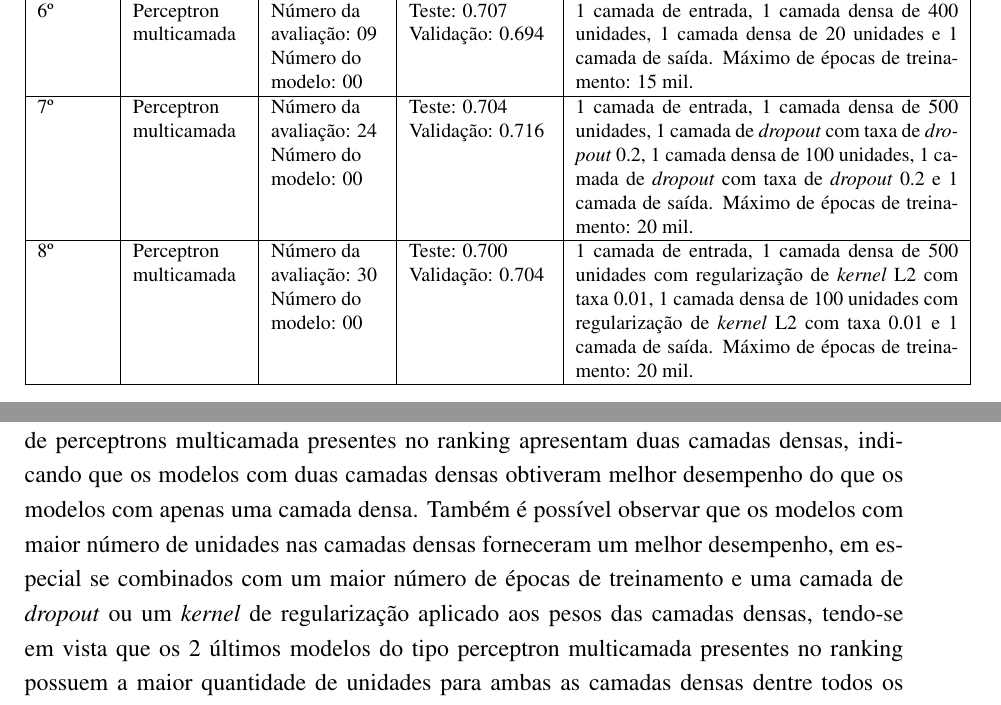
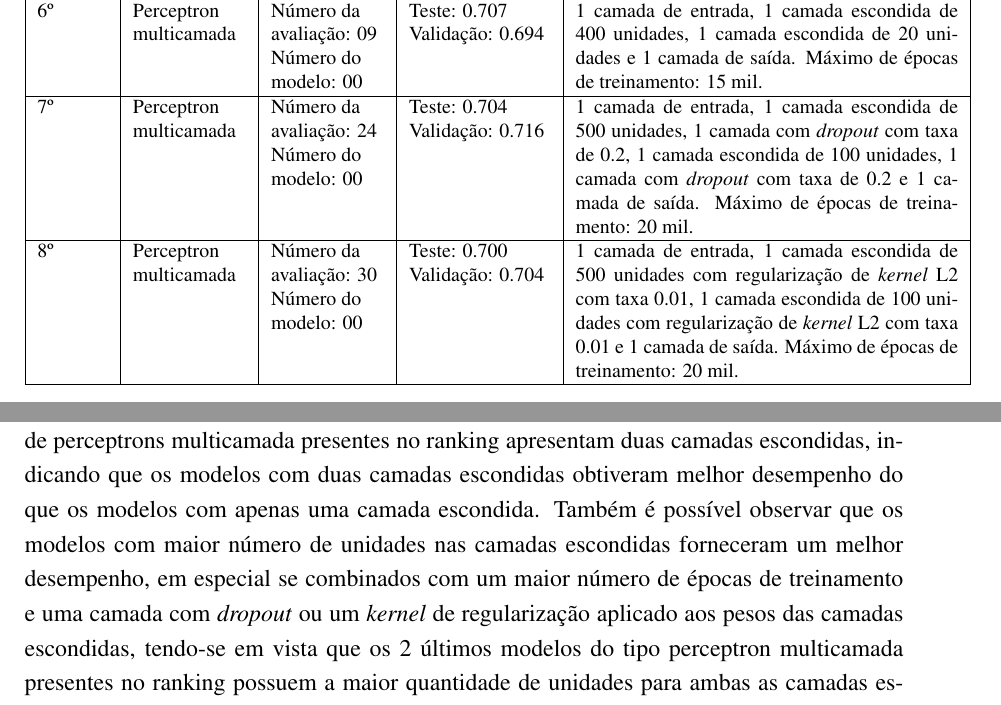
Before and after one commit to AndreLaranjeira/ML-HeartFailureSurvival, a LaTeX book (report/monografia.tex, which reads report/sections/chapters/04_resultados.tex): two parts of pages 35 and 37 of 44, joined at a grey line, cut so that both start at the same text. Compiled offline with pdfLaTeX.

Commit message:
Report - Changes to layer names * Changed "dense" layer name to "hidden" layer; * Changed "dropout" layer name to "layer with dropout";

```diff
--- a/report/sections/chapters/04_resultados.tex
+++ b/report/sections/chapters/04_resultados.tex
@@ -94,11 +94,11 @@ Dentre os 18 modelos do tipo perceptron multicamada e 1053 modelos do tipo flore
     \hline
     5º & Floresta \newline aleatória & Número da \newline avaliação: 18 \newline Número do \newline modelo: 49 & Teste: 0.759 \newline Validação: 0.760 & 200 estimadores. Critério de divisão gini. Ausência de número máximo de características analisadas em uma divisão. Mínimo de 3 amostras para gerar uma folha. Mínimo de 9 amostras para dividir um nó interno. Máximo de 17 folhas por árvore. \\
     \hline
-    6º & Perceptron multicamada & Número da \newline avaliação: 09 \newline Número do \newline modelo: 00 & Teste: 0.707 \newline Validação: 0.694 & 1 camada de entrada, 1 camada densa de 400 unidades, 1 camada densa de 20 unidades e 1 camada de saída. Máximo de épocas de treinamento: 15 mil. \\
+    6º & Perceptron multicamada & Número da \newline avaliação: 09 \newline Número do \newline modelo: 00 & Teste: 0.707 \newline Validação: 0.694 & 1 camada de entrada, 1 camada escondida de 400 unidades, 1 camada escondida de 20 unidades e 1 camada de saída. Máximo de épocas de treinamento: 15 mil. \\
     \hline
-    7º & Perceptron multicamada & Número da \newline avaliação: 24 \newline Número do \newline modelo: 00 & Teste: 0.704 \newline Validação: 0.716 & 1 camada de entrada, 1 camada densa de 500 unidades, 1 camada de \textit{dropout} com taxa de \textit{dropout} 0.2, 1 camada densa de 100 unidades, 1 camada de \textit{dropout} com taxa de \textit{dropout} 0.2 e 1 camada de saída. Máximo de épocas de treinamento: 20 mil. \\
+    7º & Perceptron multicamada & Número da \newline avaliação: 24 \newline Número do \newline modelo: 00 & Teste: 0.704 \newline Validação: 0.716 & 1 camada de entrada, 1 camada escondida de 500 unidades, 1 camada com \textit{dropout} com taxa de 0.2, 1 camada escondida de 100 unidades, 1 camada com \textit{dropout} com taxa de 0.2 e 1 camada de saída. Máximo de épocas de treinamento: 20 mil. \\
     \hline
-    8º & Perceptron multicamada & Número da \newline avaliação: 30 \newline Número do \newline modelo: 00 & Teste: 0.700 \newline Validação: 0.704 & 1 camada de entrada, 1 camada densa de 500 unidades com regularização de \textit{kernel} L2 com taxa 0.01, 1 camada densa de 100 unidades com regularização de \textit{kernel} L2 com taxa 0.01 e 1 camada de saída. Máximo de épocas de treinamento: 20 mil. \\
+    8º & Perceptron multicamada & Número da \newline avaliação: 30 \newline Número do \newline modelo: 00 & Teste: 0.700 \newline Validação: 0.704 & 1 camada de entrada, 1 camada escondida de 500 unidades com regularização de \textit{kernel} L2 com taxa 0.01, 1 camada escondida de 100 unidades com regularização de \textit{kernel} L2 com taxa 0.01 e 1 camada de saída. Máximo de épocas de treinamento: 20 mil. \\
     \hline
     \end{tabular}
   }
@@ -136,7 +136,7 @@ Como observado na Tabela \ref{table:ranking_melhores_modelos}, podemos notar que
 
 Analisando os hiperparâmetros dos modelos do tipo floresta aleatória, podemos realizar algumas constatações. Primeiramente, podemos notar que o número de estimadores utilizados não parece ter sido uma característica que influenciou significativamente os resultados, pois todos os 5 valores de número de estimadores utilizados na avaliação 18 produziram um modelo no ranking de melhores modelos. Além disso, podemos também constatar que a utilização do coeficiente de gini se mostrou superior ao uso da entropia como critério de divisão. Também observamos que a ausência de um número máximo de características consideradas por divisão superou o uso de um número máximo de características consideradas por divisão sendo igual à raiz quadrada do total de características ou ao logaritmo de base 2 do total de características, o que contraria a teoria existente segundo a qual o uso da raiz quadrada do total de características como número máximo de características consideradas por divisão forneceria os melhores resultados\footnote{\cite[p.319-321]{statistical_learning}}. Outro aspecto que podemos observar é que a utilização de técnicas para limitar o número de divisões das árvores (mínimo de amostras para gerar uma folha, mínimo de amostras para dividir um nó interno) se mostraram úteis na obtenção dos melhores resultados, pois todos eles fizeram uso de ambas. Por fim, notamos que tanto a limitação no número de folhas como a limitação da profundidade máxima das árvores produziram bons resultados (embora esta última não tenha sido utilizada por nenhum dos melhores resultados, seu uso levou a um aumento da acurácia em relação a árvores que não a utilizaram). As duas últimas observações estão de acordo com a teoria por trás do modelo de árvores de decisão segundo a qual árvores complexas levam a \textit{overfitting} dos dados de treino, de forma que recursos para limitar a complexidade de uma árvore ou para extrair uma sub-árvore da árvore final podem diminuir o erro obtido sobre o subconjunto de dados de teste\footnote{\cite[p.307-311]{statistical_learning}}.
 
-Analisando os hiperparâmetros dos modelos do tipo perceptron multicamada, também podemos realizar algumas constatações. Em primeiro lugar, notamos que todos os modelos de perceptrons multicamada presentes no ranking apresentam duas camadas densas, indicando que os modelos com duas camadas densas obtiveram melhor desempenho do que os modelos com apenas uma camada densa. Também é possível observar que os modelos com maior número de unidades nas camadas densas forneceram um melhor desempenho, em especial se combinados com um maior número de épocas de treinamento e uma camada de \textit{dropout} ou um \textit{kernel} de regularização aplicado aos pesos das camadas densas, tendo-se em vista que os 2 últimos modelos do tipo perceptron multicamada presentes no ranking possuem a maior quantidade de unidades para ambas as camadas densas dentre todos os modelos avaliados. O fato de o melhor modelo do tipo perceptron multicamada ter sido um modelo com camadas densas de tamanho 400 e 20, que não utiliza \textit{dropout} ou um \textit{kernel} de regularização aplicado aos pesos das camadas densas e que teve um limite máximo de 15 mil épocas de treinamento é um pouco surpreendente, em especial se considerarmos a média de acurácia para os dados de validação obtida por esse modelo. Com os resultados obtidos até aqui, creio que essa última constatação não possa ser explicada de maneira satisfatória, sendo necessária a realização de mais avaliações para se chegar a um resultado conclusivo.
+Analisando os hiperparâmetros dos modelos do tipo perceptron multicamada, também podemos realizar algumas constatações. Em primeiro lugar, notamos que todos os modelos de perceptrons multicamada presentes no ranking apresentam duas camadas escondidas, indicando que os modelos com duas camadas escondidas obtiveram melhor desempenho do que os modelos com apenas uma camada escondida. Também é possível observar que os modelos com maior número de unidades nas camadas escondidas forneceram um melhor desempenho, em especial se combinados com um maior número de épocas de treinamento e uma camada com \textit{dropout} ou um \textit{kernel} de regularização aplicado aos pesos das camadas escondidas, tendo-se em vista que os 2 últimos modelos do tipo perceptron multicamada presentes no ranking possuem a maior quantidade de unidades para ambas as camadas escondidas dentre todos os modelos avaliados. O fato de o melhor modelo do tipo perceptron multicamada ter sido um modelo com camadas escondidas de tamanho 400 e 20, que não utiliza \textit{dropout} ou um \textit{kernel} de regularização aplicado aos pesos das camadas escondidas e que teve um limite máximo de 15 mil épocas de treinamento é um pouco surpreendente, em especial se considerarmos a média de acurácia para os dados de validação obtida por esse modelo. Com os resultados obtidos até aqui, creio que essa última constatação não possa ser explicada de maneira satisfatória, sendo necessária a realização de mais avaliações para se chegar a um resultado conclusivo.
 
 Comparando os resultados obtidos neste trabalho com os resultados obtidos sobre o mesmo conjunto de dados no artigo de Chicco e Jurman, podemos constatar que as avaliações realizadas neste trabalho obtiveram um bom desempenho. No artigo de Chicco e Jurman, cujo método de avaliação utilizado está descrito no capítulo \ref{chap:procedimento_adotado}, os melhores resultados de acurácia de previsão para o subconjunto de teste foram de 0.740 e de 0.680, respectivamente, para modelos do tipo floresta aleatória e perceptron multicamada. Em comparação, os melhores resultados de acurácia de previsão para o subconjunto de teste obtidos neste trabalho e apresentados na Tabela \ref{table:ranking_melhores_modelos} foram de 0.760 e 0.707, respectivamente, para modelos do tipo floresta aleatória e perceptron multicamada. Como os métodos de avaliação utilizados neste trabalho e no artigo de Chicco e Jurman diferem em alguns aspectos, não podemos afirmar conclusivamente que este trabalho conseguiu melhorar os resultados existentes para esse conjunto de dados, mas podemos afirmar que os resultados obtidos neste trabalho se encaixam nas expectativas estabelecidas pelo artigo de Chicco e Jurman.
 
```
Also changed, not shown: report/sections/chapters/05_futuras_pesquisas.tex (+1 -1 lines), report/sections/chapters/04_resultados.tex (12 more changed lines).
